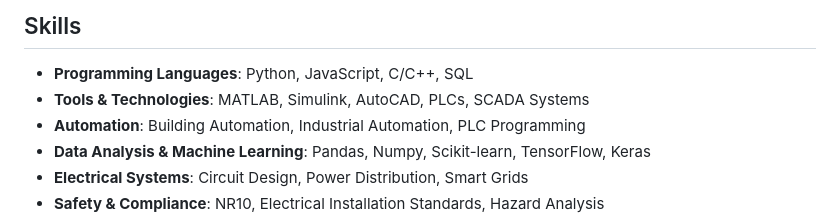
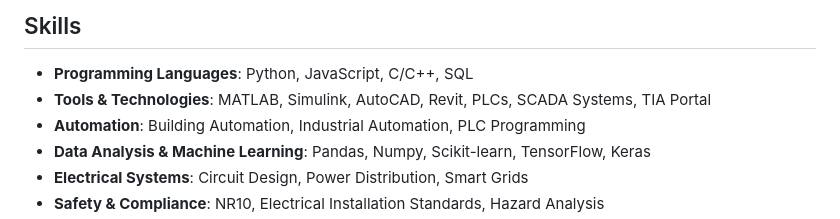
Before and after one commit to CarlosDutra740/Portfolio-Carlos-Dutra, a Markdown page: README.md, the part around the change. GitHub-like rendering.

```diff
--- a/README.md
+++ b/README.md
@@ -48,7 +48,7 @@ Electrical Engineer with a strong background in automation, control systems, and
 
 ## Skills
 - **Programming Languages**: Python, JavaScript, C/C++, SQL
-- **Tools & Technologies**: MATLAB, Simulink, AutoCAD, PLCs, SCADA Systems
+- **Tools & Technologies**: MATLAB, Simulink, AutoCAD, Revit, PLCs, SCADA Systems, TIA Portal
 - **Automation**: Building Automation, Industrial Automation, PLC Programming
 - **Data Analysis & Machine Learning**: Pandas, Numpy, Scikit-learn, TensorFlow, Keras
 - **Electrical Systems**: Circuit Design, Power Distribution, Smart Grids
```
